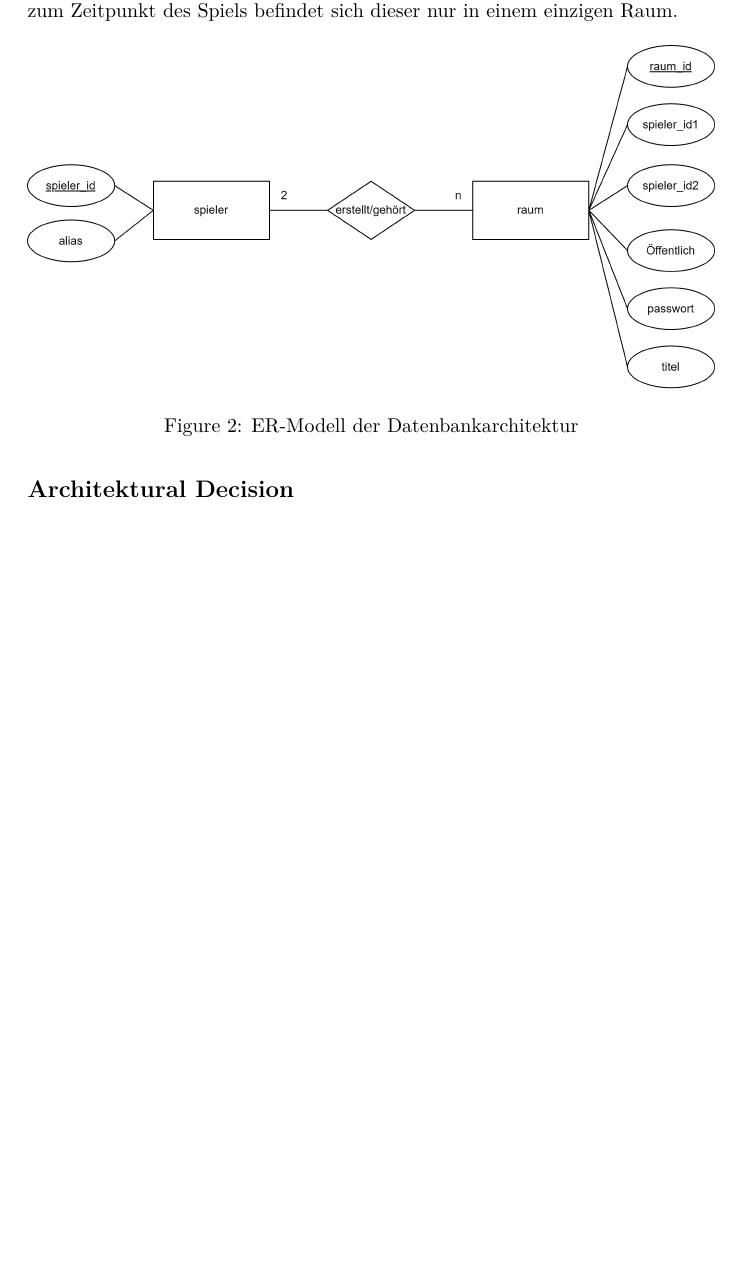
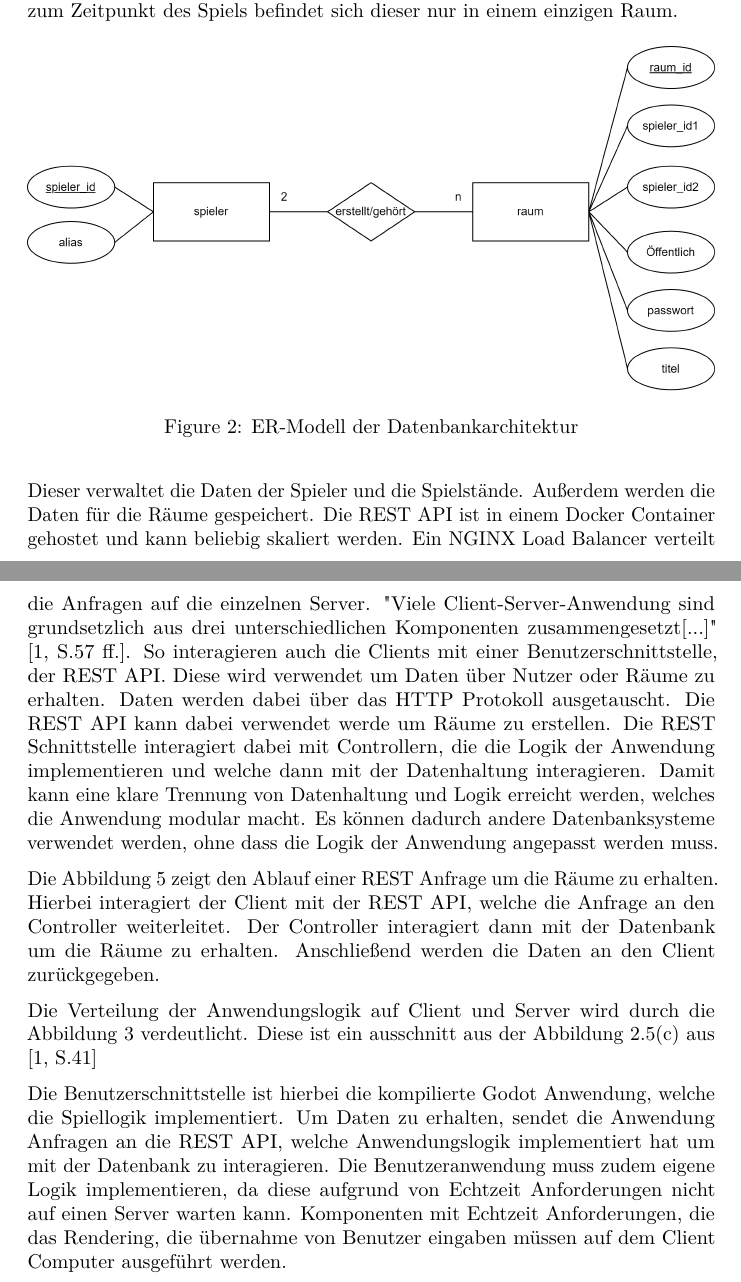
Before and after one commit to Maytastico/trash-pong, a LaTeX document (Doku/Dokumentation/IoTarc42.tex): part of page 2 of 11 before the commit and two parts of pages 2 and 3 of 13 after it, the two joined at a grey line, cut so that both start at the same text, the shorter picture padded with empty space. Compiled offline with pdfLaTeX.

Commit message:
architecture

```diff
--- a/Doku/Dokumentation/IoTarc42.tex
+++ b/Doku/Dokumentation/IoTarc42.tex
@@ -107,4 +107,26 @@ Die Datenbank speichert die Räume in der die Spieler ihr Spiel spielen. Jeder S
 	\label{fig:ER-Modell}
 \end{figure}
 
-\subsection{Architektural Decision}
+Dieser verwaltet die Daten der Spieler und die Spielstände. Außerdem werden die Daten für die Räume gespeichert.
+Die REST API ist in einem Docker Container gehostet und kann beliebig skaliert werden.
+Ein NGINX Load Balancer verteilt die Anfragen auf die einzelnen Server.
+"Viele Client-Server-Anwendung sind grundsetzlich aus drei unterschiedlichen Komponenten zusammengesetzt[...]" \cite[S.57 ff.]{tanenbaum2007distributed}.
+So interagieren auch die Clients mit einer Benutzerschnittstelle, der REST API.
+Diese wird verwendet um Daten über Nutzer oder Räume zu erhalten.
+Daten werden dabei über das HTTP Protokoll ausgetauscht.
+Die REST API kann dabei verwendet werde um Räume zu erstellen.
+Die REST Schnittstelle interagiert dabei mit Controllern, die die Logik der Anwendung implementieren und welche dann
+mit der Datenhaltung interagieren. Damit kann eine klare Trennung von Datenhaltung und Logik erreicht werden, welches die Anwendung
+modular macht. Es können dadurch andere Datenbanksysteme verwendet werden, ohne dass die Logik der Anwendung angepasst werden muss.
+
+Die Abbildung \ref{fig:ablaufdiagramm-show_lobby} zeigt den Ablauf einer REST Anfrage um die Räume zu erhalten.
+Hierbei interagiert der Client mit der REST API, welche die Anfrage an den Controller weiterleitet.
+Der Controller interagiert dann mit der Datenbank um die Räume zu erhalten. Anschließend werden die Daten an den Client zurückgegeben.
+
+Die Verteilung der Anwendungslogik auf Client und Server wird durch die Abbildung \ref{fig:destribution-of-logic} verdeutlicht.
+Diese ist ein ausschnitt aus der Abbildung 2.5(c) aus \cite[S.41]{tanenbaum2007distributed}
+
+Die Benutzerschnittstelle ist hierbei die kompilierte Godot Anwendung, welche die Spiellogik implementiert.
+Um Daten zu erhalten, sendet die Anwendung Anfragen an die REST API, welche Anwendungslogik implementiert hat um mit der Datenbank zu interagieren.
+Die Benutzeranwendung muss zudem eigene Logik implementieren, da diese aufgrund von Echtzeit Anforderungen nicht auf einen Server warten kann.
+Komponenten mit Echtzeit Anforderungen, die das Rendering, die übernahme von Benutzer eingaben müssen auf dem Client Computer ausgeführt werden.
```
Also changed, not shown: Doku/Dokumentation/IoTarc42.bbl, Doku/Dokumentation/IoTarc42.pdf, Doku/Dokumentation/resources/server_client.pdf (added), Doku/Dokumentation/IoTarc42.tex (21 more changed lines), 7 other files.
